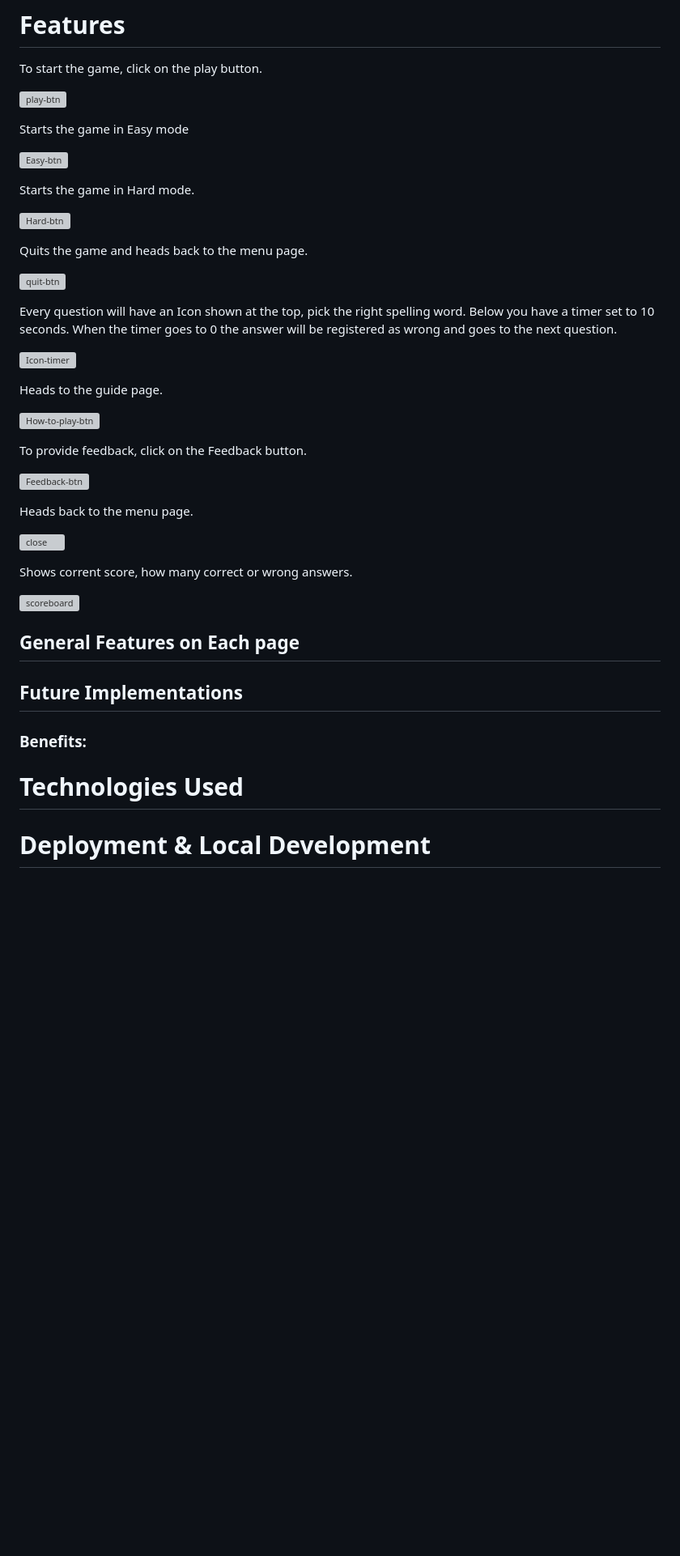
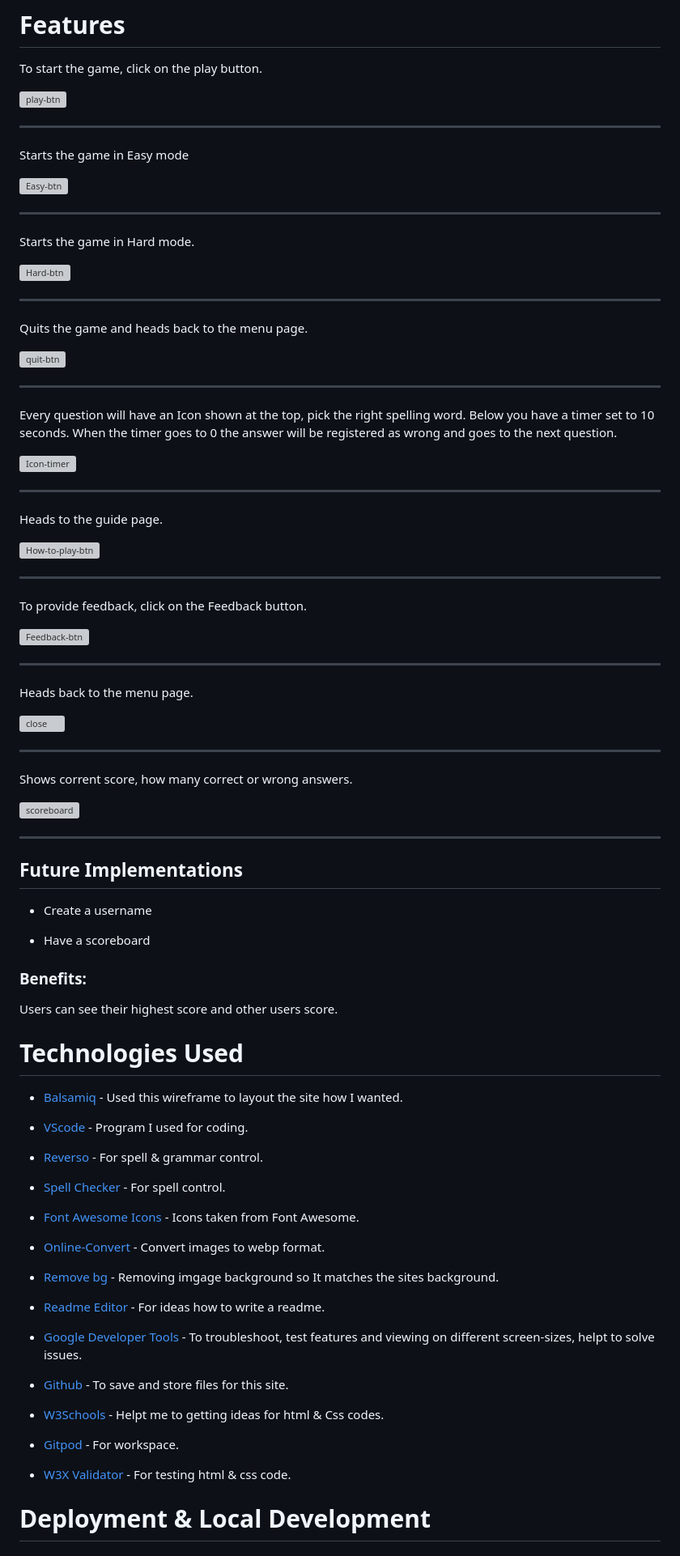
Before and after one commit to j0hanz/PICK-my-SPELL, a Markdown page: README.md, the part around the change. Shown at 81% size. Drawn GitHub-style; blank space fills up the shorter version; grey boxes are pictures that could not be loaded.

```diff
--- a/README.md
+++ b/README.md
@@ -87,64 +87,86 @@ When I started this project, I used Balsamiq to draw how I wanted the website to
 To start the game, click on the play button.
 
 ![play-btn](https://github.com/j0hanz/PICK-my-SPELL/assets/159924955/0e1ac933-d59c-4491-88af-b736bda10a8c)
+__________________________________________________________________________________________________________
 
 Starts the game in Easy mode
 
 ![Easy-btn](https://github.com/j0hanz/PICK-my-SPELL/assets/159924955/3fea56ec-4964-4ef2-b736-6c390b008d06)
+__________________________________________________________________________________________________________
 
 Starts the game in Hard mode.
 
 ![Hard-btn](https://github.com/j0hanz/PICK-my-SPELL/assets/159924955/6e5cab52-a418-4b94-b6c5-863fa3292074)
+__________________________________________________________________________________________________________
 
 Quits the game and heads back to the menu page.
 
 ![quit-btn](https://github.com/j0hanz/PICK-my-SPELL/assets/159924955/03938e1c-5e8e-445a-a52b-9d3a185d727d)
+__________________________________________________________________________________________________________
 
 Every question will have an Icon shown at the top, pick the right spelling word. Below you have a timer set to 10 seconds. When the timer goes to 0 the answer will be registered as wrong and goes to the next question.
 
 ![Icon-timer](https://github.com/j0hanz/PICK-my-SPELL/assets/159924955/bccdd7eb-a965-4247-9b03-89508d4f3817)
+__________________________________________________________________________________________________________
 
 Heads to the guide page.
 
 ![How-to-play-btn](https://github.com/j0hanz/PICK-my-SPELL/assets/159924955/5bd140b7-56bd-4b4a-aeb2-0cdb604a0253)
+__________________________________________________________________________________________________________
 
 To provide feedback, click on the Feedback button.
 
 ![Feedback-btn](https://github.com/j0hanz/PICK-my-SPELL/assets/159924955/16a6e07b-4041-4955-8b95-eaa345c71026)
+__________________________________________________________________________________________________________
 
 Heads back to the menu page.
 
 ![close](https://github.com/j0hanz/PICK-my-SPELL/assets/159924955/eeec5f20-6d2f-4a45-ab66-6e54a69f2012)
+__________________________________________________________________________________________________________
 
 
 Shows corrent score, how many correct or wrong answers.
 
 ![scoreboard](https://github.com/j0hanz/PICK-my-SPELL/assets/159924955/a7e2d655-d16a-4566-9337-7fd5b0f9b304)
-
-
-
-
-
-
-
-
-
-
-
-## General Features on Each page
-
-
+__________________________________________________________________________________________________________
 
 ## Future Implementations
 
+* Create a username
 
+* Have a scoreboard
 
 ### Benefits:
 
-
+Users can see their highest score and other users score.
 
 # Technologies Used
 
+* [Balsamiq](https://balsamiq.com/) - Used this wireframe to layout the site how I wanted.
+
+* [VScode](https://code.visualstudio.com/) - Program I used for coding.
+
+* [Reverso](https://www.reverso.net/spell-checker/english-spelling-grammar/) - For spell & grammar control.
+
+* [Spell Checker](https://chromewebstore.google.com/detail/spell-checker-for-chrome/jfpdnkkdgghlpdgldicfgnnnkhdfhocg) - For spell control.
+
+* [Font Awesome Icons](https://fontawesome.com/icons) - Icons taken from Font Awesome.
+
+* [Online-Convert](https://image.online-convert.com/convert-to-webp) - Convert images to webp format.
+
+* [Remove bg](https://www.remove.bg/upload) - Removing imgage background so It matches the sites background.
+
+* [Readme Editor](https://readme.so/editor) - For ideas how to write a readme.
+
+* [Google Developer Tools](https://developers.google.com/web/tools) - To troubleshoot, test features and viewing on different screen-sizes, helpt to solve issues.
+
+* [Github](https://github.com/) - To save and store files for this site.
+
+* [W3Schools](https://www.w3schools.com/html/default.asp) - Helpt me to getting ideas for html & Css codes.
+
+* [Gitpod](https://www.gitpod.io/) - For workspace.
+
+* [W3X Validator](https://validator.w3.org/) - For testing html & css code.
 
 # Deployment & Local Development
 
```
